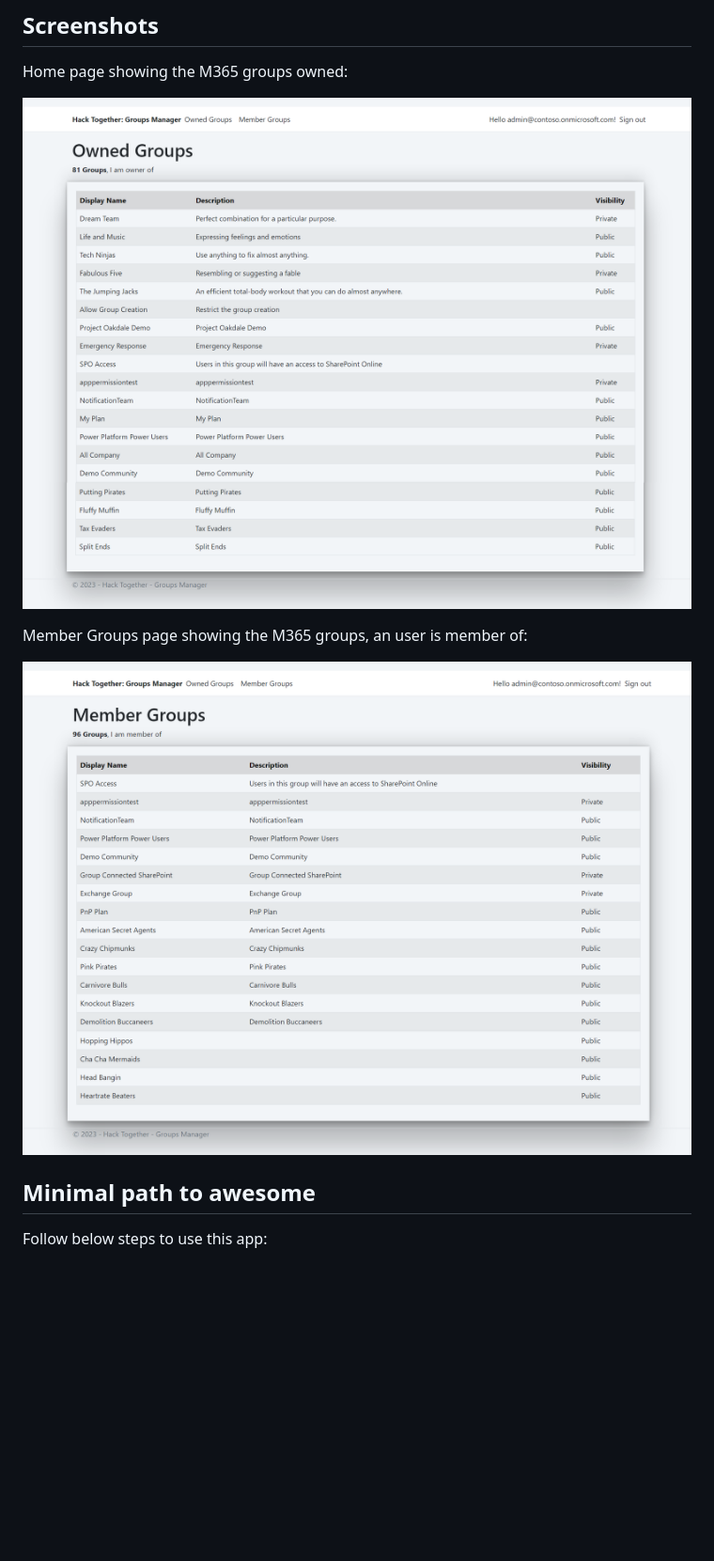
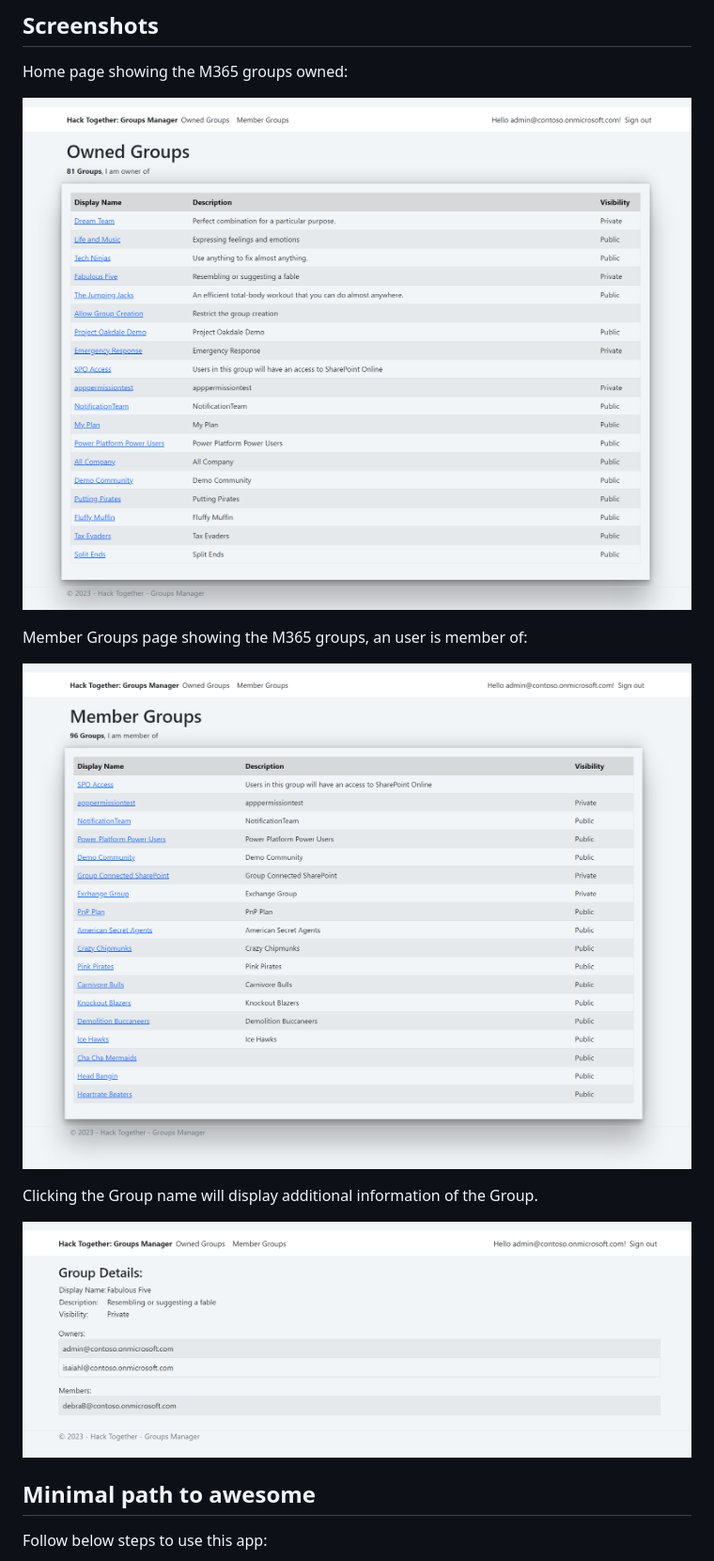
Before and after one commit to nanddeepn/hack-together-m365-groups-manager, a Markdown page: README.md, the part around the change. Shown: that part at 94% size. Drawn GitHub-style; pictures changed too: assets/group-details.png (added), assets/member-groups.png, assets/owned-groups.png; blank space fills up the shorter version.

Commit message:
Added group details

```diff
--- a/README.md
+++ b/README.md
@@ -19,6 +19,10 @@ Home page showing the M365 groups owned:
 Member Groups page showing the M365 groups, an user is member of:
 
 ![Member Groups](./assets/member-groups.png)
+
+Clicking the Group name will display additional information of the Group.
+
+![Group Details](./assets/group-details.png)
 
 ## Minimal path to awesome
 
```
Also changed, not shown: 6 other files.
